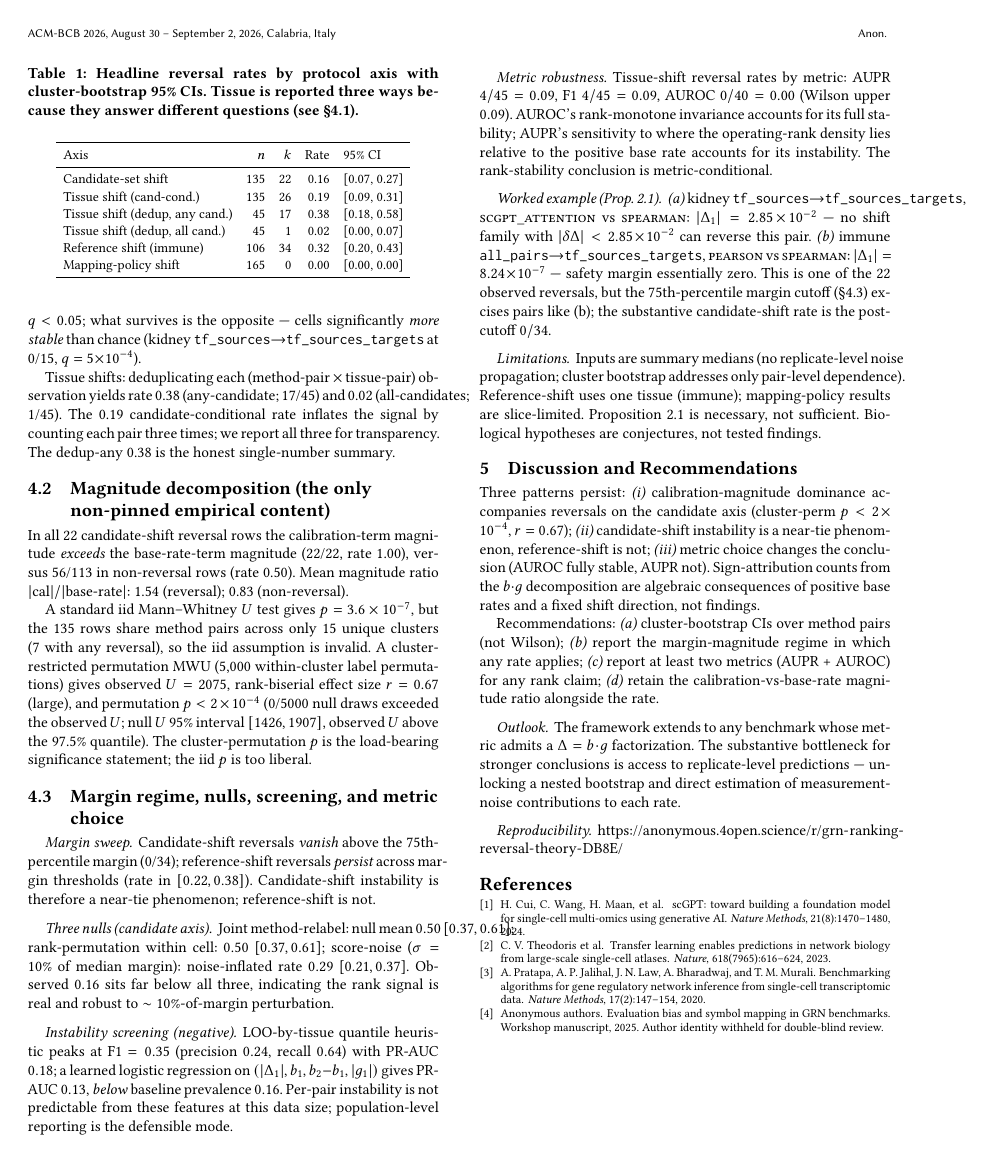
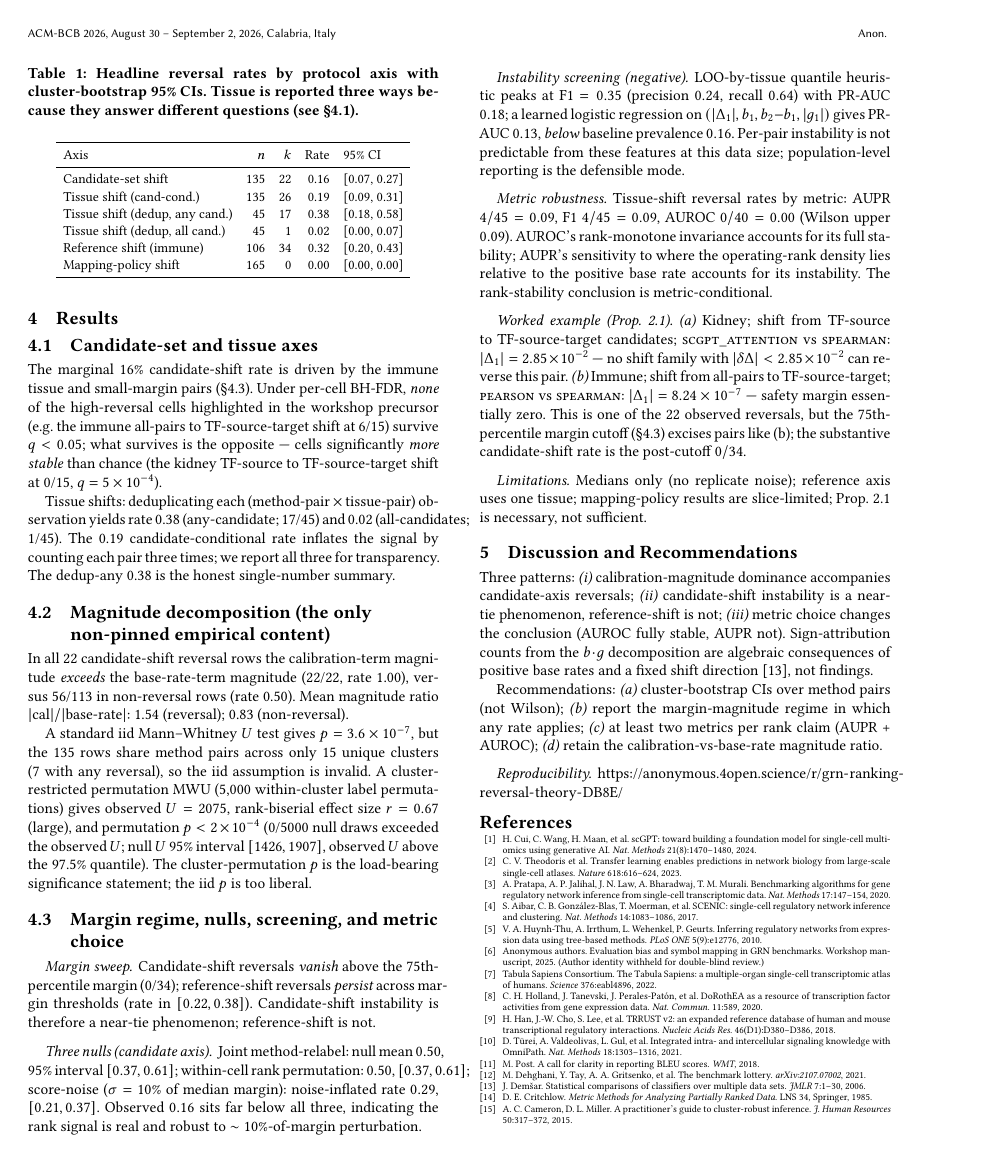
Before and after one commit to Biodyn-AI/grn-ranking-reversal-theory, a LaTeX paper (posters/bcb2026/bcb2026_poster.tex): page 2 of 2. Compiled offline with pdfLaTeX.

Commit message:
Poster: fix overflow lines + expand bibliography to 15 refs
Three reported overflow lines fixed:
- Methods (vii) feature vector: split the inline math
  (|\Delta_1|, b_1, b_2-b_1, |g_1|) into four separate math
  chunks with text commas in between, giving LaTeX break points.
- Worked example: rewrote the tf_sources -> tf_sources_targets
  shift in plain natural language ("TF-source to
  TF-source-target candidates") instead of unbreakable monospace
  identifiers around a \to.
- Three-nulls line: dropped the non-breaking \~tie between mean
  and CI; comma-separated instead.

Bibliography expanded from 4 to 15 entries, all cited inline:
ported from the full manuscript (Cui scGPT, Theodoris Geneformer,
Pratapa BEELINE, Aibar SCENIC, Huynh-Thu GENIE3, anonymous
workshop, Tabula Sapiens, Holland DoRothEA, Han TRRUST,
Tuerei OmniPath, Post BLEU, Dehghani benchmark-lottery, Demsar
JMLR, Critchlow rank metrics) plus Cameron & Miller cluster-robust
inference. Bibliography typeset at \fontsize{5.8}{6.6} to fit
within the 2-page limit.

```diff
--- a/posters/bcb2026/bcb2026_poster.tex
+++ b/posters/bcb2026/bcb2026_poster.tex
@@ -187,11 +196,10 @@ Mapping-policy shift           & 165 &  0 & 0.00 & [0.00, 0.00] \\
 The marginal 16\% candidate-shift rate is driven by the immune tissue and
 small-margin pairs (\S\ref{sec:margin}). Under per-cell BH-FDR, \emph{none}
 of the high-reversal cells highlighted in the workshop precursor
-(e.g.\ immune \texttt{all\_pairs}$\to$\texttt{tf\_sources\_targets} at
-6/15) survive $q < 0.05$; what survives is the opposite --- cells
-significantly \emph{more stable} than chance (kidney
-\texttt{tf\_sources}$\to$\texttt{tf\_sources\_targets} at 0/15,
-$q = 5\!\times\!10^{-4}$).
+(e.g.\ the immune all-pairs to TF-source-target shift at 6/15) survive
+$q < 0.05$; what survives is the opposite --- cells significantly
+\emph{more stable} than chance (the kidney TF-source to TF-source-target
+shift at 0/15, $q = 5 \times 10^{-4}$).
 
 Tissue shifts: deduplicating each (method-pair $\times$ tissue-pair)
 observation yields rate 0.38 (any-candidate; 17/45) and 0.02
@@ -226,10 +234,11 @@ across margin thresholds (rate in $[0.22, 0.38]$). Candidate-shift
 instability is therefore a near-tie phenomenon; reference-shift is not.
 
 \paragraph{Three nulls (candidate axis).} Joint method-relabel: null mean
-$0.50$~[$0.37, 0.61$]; rank-permutation within cell: $0.50$~[$0.37, 0.61$];
-score-noise ($\sigma = 10\%$ of median margin): noise-inflated rate
-$0.29$~[$0.21, 0.37$]. Observed $0.16$ sits far below all three, indicating
-the rank signal is real and robust to $\sim10\%$-of-margin perturbation.
+$0.50$, 95\% interval $[0.37, 0.61]$; within-cell rank permutation:
+$0.50$, $[0.37, 0.61]$; score-noise ($\sigma = 10\%$ of median margin):
+noise-inflated rate $0.29$, $[0.21, 0.37]$. Observed $0.16$ sits far below
+all three, indicating the rank signal is real and robust to
+$\sim10\%$-of-margin perturbation.
 
 \paragraph{Instability screening (negative).} LOO-by-tissue quantile
 heuristic peaks at F1 $= 0.35$ (precision $0.24$, recall $0.64$) with PR-AUC
@@ -246,72 +255,111 @@ AUPR's sensitivity to where the operating-rank density lies relative to
 the positive base rate accounts for its instability. The rank-stability
 conclusion is metric-conditional.
 
+{\sloppy
 \paragraph{Worked example (Prop.~\ref{prop:minshift}).}
-\emph{(a)}~kidney \texttt{tf\_sources}$\to$\texttt{tf\_sources\_targets},
-\textsc{scgpt\_attention} vs \textsc{spearman}: $|\Delta_1| = 2.85\!\times\!10^{-2}$
---- no shift family with $|\delta\Delta| < 2.85\!\times\!10^{-2}$ can reverse
-this pair. \emph{(b)}~immune \texttt{all\_pairs}$\to$\texttt{tf\_sources\_targets},
-\textsc{pearson} vs \textsc{spearman}: $|\Delta_1| = 8.24\!\times\!10^{-7}$ ---
+\emph{(a)}~Kidney; shift from TF-source to TF-source-target candidates;
+\textsc{scgpt\_attention} vs \textsc{spearman}: $|\Delta_1| = 2.85 \times 10^{-2}$
+--- no shift family with $|\delta\Delta| < 2.85 \times 10^{-2}$ can reverse
+this pair. \emph{(b)}~Immune; shift from all-pairs to TF-source-target;
+\textsc{pearson} vs \textsc{spearman}: $|\Delta_1| = 8.24 \times 10^{-7}$ ---
 safety margin essentially zero. This is one of the 22 observed reversals,
 but the 75th-percentile margin cutoff (\S\ref{sec:margin}) excises pairs
 like (b); the substantive candidate-shift rate is the post-cutoff $0/34$.
+\par}
 
-\paragraph{Limitations.} Inputs are summary medians (no replicate-level
-noise propagation; cluster bootstrap addresses only pair-level dependence).
-Reference-shift uses one tissue (immune); mapping-policy results are
-slice-limited. Proposition~\ref{prop:minshift} is necessary, not sufficient.
-Biological hypotheses are conjectures, not tested findings.
+\paragraph{Limitations.} Medians only (no replicate noise); reference axis
+uses one tissue; mapping-policy results are slice-limited;
+Prop.~\ref{prop:minshift} is necessary, not sufficient.
 
 \section{Discussion and Recommendations}
 \label{sec:discussion}
 
-Three patterns persist: \emph{(i)}~calibration-magnitude dominance
-accompanies reversals on the candidate axis (cluster-perm
-$p < 2\!\times\!10^{-4}$, $r = 0.67$); \emph{(ii)}~candidate-shift
-instability is a near-tie phenomenon, reference-shift is not;
-\emph{(iii)}~metric choice changes the conclusion (AUROC fully stable,
-AUPR not). Sign-attribution counts from the $b\!\cdot\!g$ decomposition are
-algebraic consequences of positive base rates and a fixed shift direction,
-not findings.
+Three patterns: \emph{(i)}~calibration-magnitude dominance accompanies
+candidate-axis reversals; \emph{(ii)}~candidate-shift instability is a
+near-tie phenomenon, reference-shift is not; \emph{(iii)}~metric choice
+changes the conclusion (AUROC fully stable, AUPR not). Sign-attribution
+counts from the $b\!\cdot\!g$ decomposition are algebraic consequences of
+positive base rates and a fixed shift direction~\cite{demsar2006}, not
+findings.
 
 Recommendations: \emph{(a)}~cluster-bootstrap CIs over method pairs (not
 Wilson); \emph{(b)}~report the margin-magnitude regime in which any rate
-applies; \emph{(c)}~report at least two metrics (AUPR + AUROC) for any rank
-claim; \emph{(d)}~retain the calibration-vs-base-rate magnitude ratio
-alongside the rate.
-
-\paragraph{Outlook.} The framework extends to any benchmark whose metric
-admits a $\Delta = b\!\cdot\!g$ factorization. The substantive bottleneck
-for stronger conclusions is access to replicate-level predictions ---
-unlocking a nested bootstrap and direct estimation of measurement-noise
-contributions to each rate.
+applies; \emph{(c)}~at least two metrics per rank claim (AUPR + AUROC);
+\emph{(d)}~retain the calibration-vs-base-rate magnitude ratio.
 
 \paragraph{Reproducibility.}
 \url{https://anonymous.4open.science/r/grn-ranking-reversal-theory-DB8E/}
 
+\renewcommand{\bibfont}{\fontsize{5.8}{6.6}\selectfont}
+\setlength{\bibsep}{0pt plus 0.2pt}
+{\fontsize{5.8}{6.6}\selectfont
 \bibliographystyle{ACM-Reference-Format}
-\begin{thebibliography}{6}
+\begin{thebibliography}{15}
+\setlength{\itemsep}{0pt}
+\setlength{\parsep}{0pt}
+\setlength{\parskip}{0pt}
+\renewcommand{\newblock}{}
 
-\bibitem{cui2024scgpt}
-H.~Cui, C.~Wang, H.~Maan, et~al.
-\newblock sc{GPT}: toward building a foundation model for single-cell multi-omics using generative {AI}.
-\newblock \emph{Nature Methods}, 21(8):1470--1480, 2024.
+\bibitem{cui2024scgpt} H.~Cui, C.~Wang, H.~Maan, et~al.
+sc{GPT}: toward building a foundation model for single-cell multi-omics using generative {AI}.
+\emph{Nat. Methods} 21(8):1470--1480, 2024.
 
-\bibitem{theodoris2023}
-C.~V.~Theodoris et~al.
-\newblock Transfer learning enables predictions in network biology from large-scale single-cell atlases.
-\newblock \emph{Nature}, 618(7965):616--624, 2023.
+\bibitem{theodoris2023} C.~V.~Theodoris et~al.
+Transfer learning enables predictions in network biology from large-scale single-cell atlases.
+\emph{Nature} 618:616--624, 2023.
 
-\bibitem{pratapa2020}
-A.~Pratapa, A.~P.~Jalihal, J.~N.~Law, A.~Bharadwaj, and T.~M.~Murali.
-\newblock Benchmarking algorithms for gene regulatory network inference from single-cell transcriptomic data.
-\newblock \emph{Nature Methods}, 17(2):147--154, 2020.
+\bibitem{pratapa2020} A.~Pratapa, A.~P.~Jalihal, J.~N.~Law, A.~Bharadwaj, T.~M.~Murali.
+Benchmarking algorithms for gene regulatory network inference from single-cell transcriptomic data.
+\emph{Nat. Methods} 17:147--154, 2020.
 
-\bibitem{anon2025evalbias}
-Anonymous authors.
-\newblock Evaluation bias and symbol mapping in {GRN} benchmarks.
-\newblock Workshop manuscript, 2025. Author identity withheld for double-blind review.
+\bibitem{aibar2017} S.~Aibar, C.~B.~Gonz\'alez-Blas, T.~Moerman, et~al.
+{SCENIC}: single-cell regulatory network inference and clustering.
+\emph{Nat. Methods} 14:1083--1086, 2017.
+
+\bibitem{huynhthu2010} V.~A.~Huynh-Thu, A.~Irrthum, L.~Wehenkel, P.~Geurts.
+Inferring regulatory networks from expression data using tree-based methods.
+\emph{PLoS ONE} 5(9):e12776, 2010.
+
+\bibitem{anon2025evalbias} Anonymous authors.
+Evaluation bias and symbol mapping in {GRN} benchmarks.
+Workshop manuscript, 2025. (Author identity withheld for double-blind review.)
+
+\bibitem{tabulasapiens2022} Tabula Sapiens Consortium.
+The {T}abula {S}apiens: a multiple-organ single-cell transcriptomic atlas of humans.
+\emph{Science} 376:eabl4896, 2022.
+
+\bibitem{holland2020} C.~H.~Holland, J.~Tanevski, J.~Perales-Pat\'on, et~al.
+{D}o{R}oth{EA} as a resource of transcription factor activities from gene expression data.
+\emph{Nat. Commun.} 11:589, 2020.
+
+\bibitem{han2018} H.~Han, J.-W.~Cho, S.~Lee, et~al.
+{TRRUST} v2: an expanded reference database of human and mouse transcriptional regulatory interactions.
+\emph{Nucleic Acids Res.} 46(D1):D380--D386, 2018.
+
+\bibitem{turei2021} D.~T\"urei, A.~Valdeolivas, L.~Gul, et~al.
+Integrated intra- and intercellular signaling knowledge with {O}mni{P}ath.
+\emph{Nat. Methods} 18:1303--1316, 2021.
+
+\bibitem{post2018} M.~Post.
+A call for clarity in reporting {BLEU} scores.
+\emph{WMT}, 2018.
+
+\bibitem{dehghani2021} M.~Dehghani, Y.~Tay, A.~A.~Gritsenko, et~al.
+The benchmark lottery.
+\emph{arXiv:2107.07002}, 2021.
+
+\bibitem{demsar2006} J.~Dem\v{s}ar.
+Statistical comparisons of classifiers over multiple data sets.
+\emph{JMLR} 7:1--30, 2006.
+
+\bibitem{critchlow1985} D.~E.~Critchlow.
+\emph{Metric Methods for Analyzing Partially Ranked Data}. LNS~34, Springer, 1985.
+
+\bibitem{cameron2015} A.~C.~Cameron, D.~L.~Miller.
+A practitioner's guide to cluster-robust inference.
+\emph{J.~Human Resources} 50:317--372, 2015.
 
 \end{thebibliography}
+}
 
 \end{document}
```
Also changed, not shown: posters/bcb2026/bcb2026_poster.pdf, posters/bcb2026/bcb2026_poster.tex (35 more changed lines).
